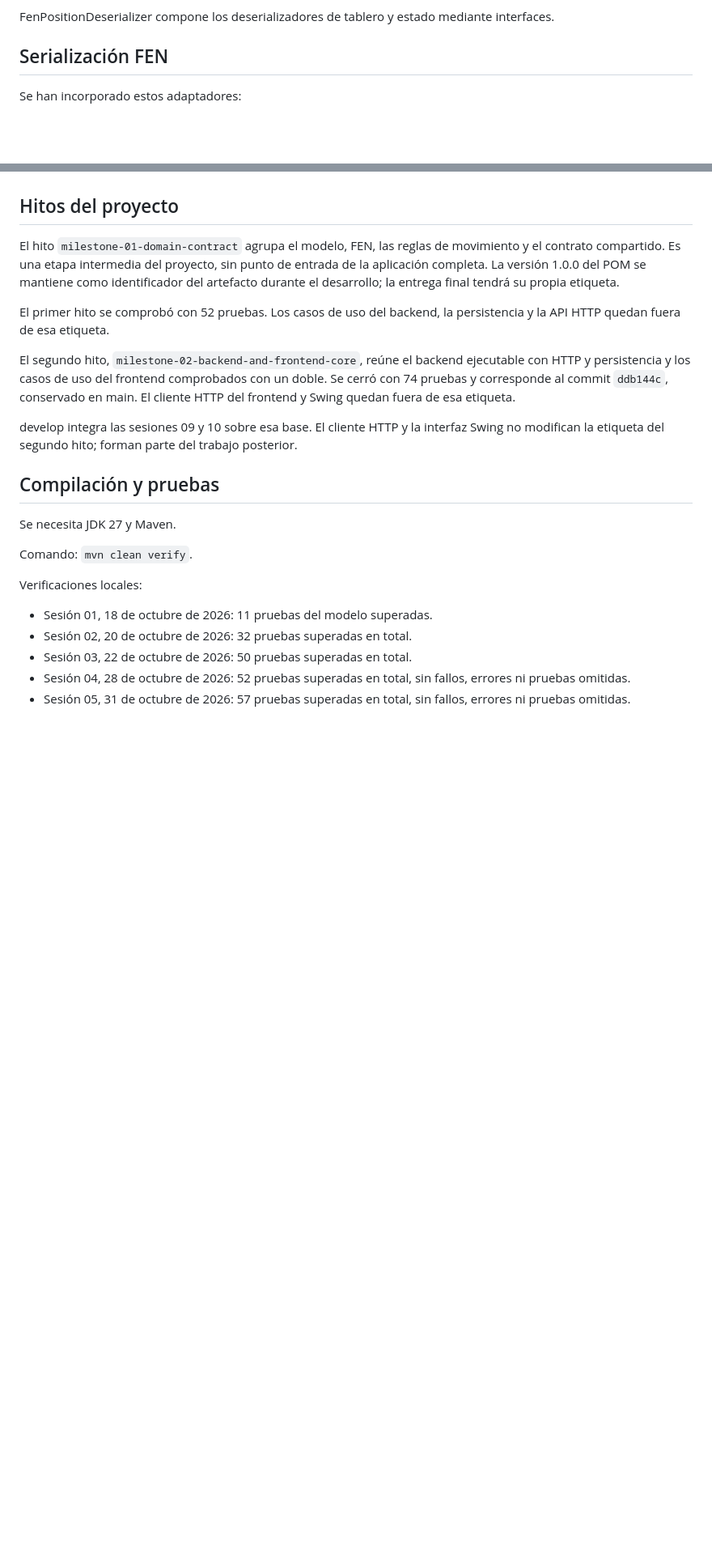
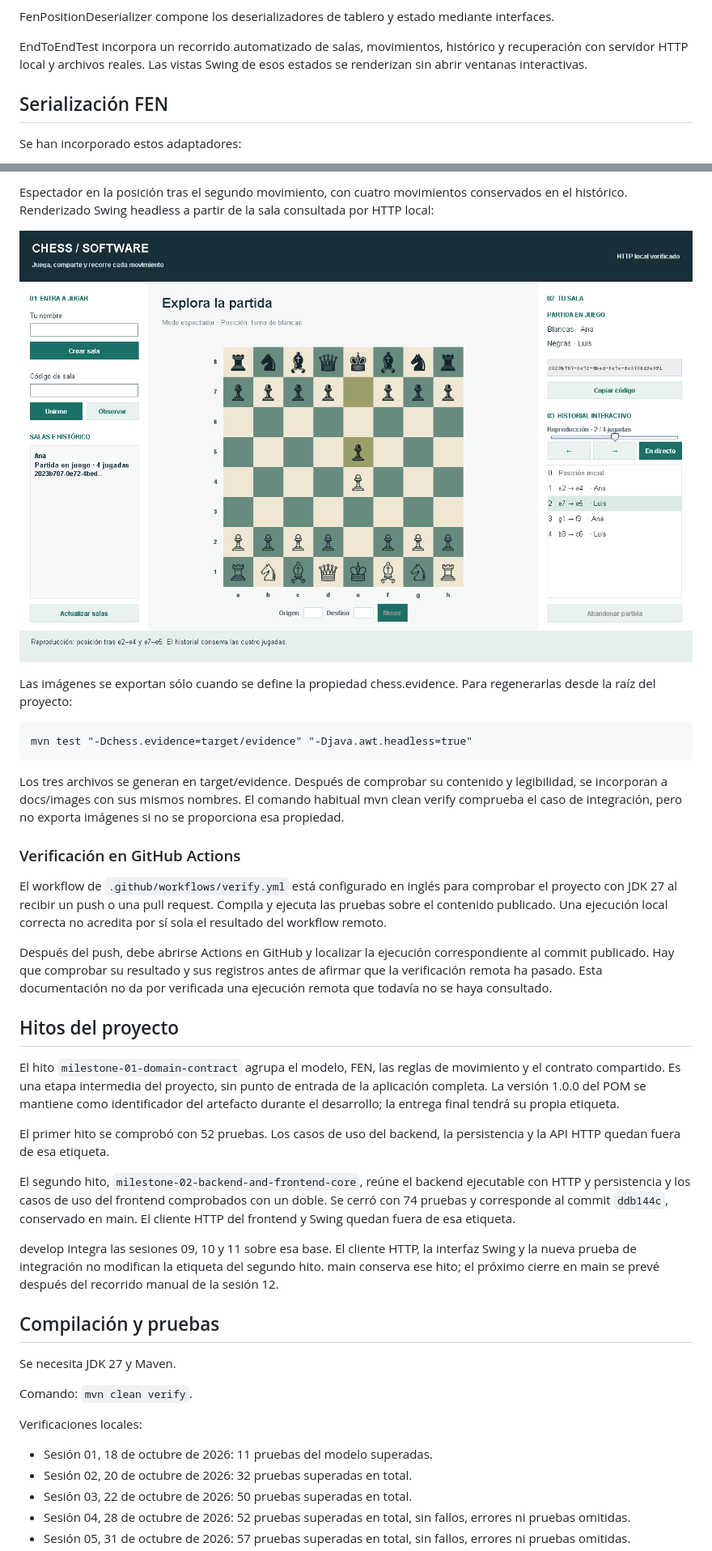
Before and after one commit to Enrickq/chess-software, a Markdown page: README.md, 2 parts joined by grey strips. Shown at 81% size. GitHub-like rendering; pictures changed too: docs/images/03-historico.png (added); blank space fills up the shorter version.

````diff
--- a/README.md
+++ b/README.md
@@ -38,6 +38,9 @@ compone el cliente de escritorio con ChessPanel y BoardPanel para jugar, observa
 - FrontendMain compone y abre la aplicación Swing.
 
 FenPositionDeserializer compone los deserializadores de tablero y estado mediante interfaces.
+
+EndToEndTest incorpora un recorrido automatizado de salas, movimientos, histórico y recuperación con servidor
+HTTP local y archivos reales. Las vistas Swing de esos estados se renderizan sin abrir ventanas interactivas.
 
 ## Serialización FEN
 
@@ -497,3 +544,28 @@ sin enroque, captura al paso ni adjudicación automática por mate, ahogado o ta
+Espectador en la posición tras el segundo movimiento, con cuatro movimientos conservados en el histórico.
+Renderizado Swing headless a partir de la sala consultada por HTTP local:
+
+![Reproducción de la segunda posición del histórico](docs/images/03-historico.png)
+
+Las imágenes se exportan sólo cuando se define la propiedad chess.evidence. Para regenerarlas desde la raíz del
+proyecto:
+
+```text
+mvn test "-Dchess.evidence=target/evidence" "-Djava.awt.headless=true"
+```
+
+Los tres archivos se generan en target/evidence. Después de comprobar su contenido y legibilidad, se incorporan
+a docs/images con sus mismos nombres. El comando habitual mvn clean verify comprueba el caso de integración,
+pero no exporta imágenes si no se proporciona esa propiedad.
+
+### Verificación en GitHub Actions
+
+El workflow de `.github/workflows/verify.yml` está configurado en inglés para comprobar el proyecto con JDK 27
+al recibir un push o una pull request. Compila y ejecuta las pruebas sobre el contenido publicado. Una ejecución
+local correcta no acredita por sí sola el resultado del workflow remoto.
+
+Después del push, debe abrirse Actions en GitHub y localizar la ejecución correspondiente al commit publicado.
+Hay que comprobar su resultado y sus registros antes de afirmar que la verificación remota ha pasado. Esta
+documentación no da por verificada una ejecución remota que todavía no se haya consultado.
 
 ## Hitos del proyecto
 
@@ -508,8 +580,9 @@ El segundo hito, `milestone-02-backend-and-frontend-core`, reúne el backend eje
 y los casos de uso del frontend comprobados con un doble. Se cerró con 74 pruebas y corresponde al commit
 `ddb144c`, conservado en main. El cliente HTTP del frontend y Swing quedan fuera de esa etiqueta.
 
-develop integra las sesiones 09 y 10 sobre esa base. El cliente HTTP y la interfaz Swing no modifican la etiqueta
-del segundo hito; forman parte del trabajo posterior.
+develop integra las sesiones 09, 10 y 11 sobre esa base. El cliente HTTP, la interfaz Swing y la nueva prueba
+de integración no modifican la etiqueta del segundo hito. main conserva ese hito; el próximo cierre en main
+se prevé después del recorrido manual de la sesión 12.
 
 ## Compilación y pruebas
 
````
Also changed, not shown: other parts of README.md (+59 -8 lines), docs/images/01-sala.png (added), docs/images/02-tablero.png (added), 2 other files.
